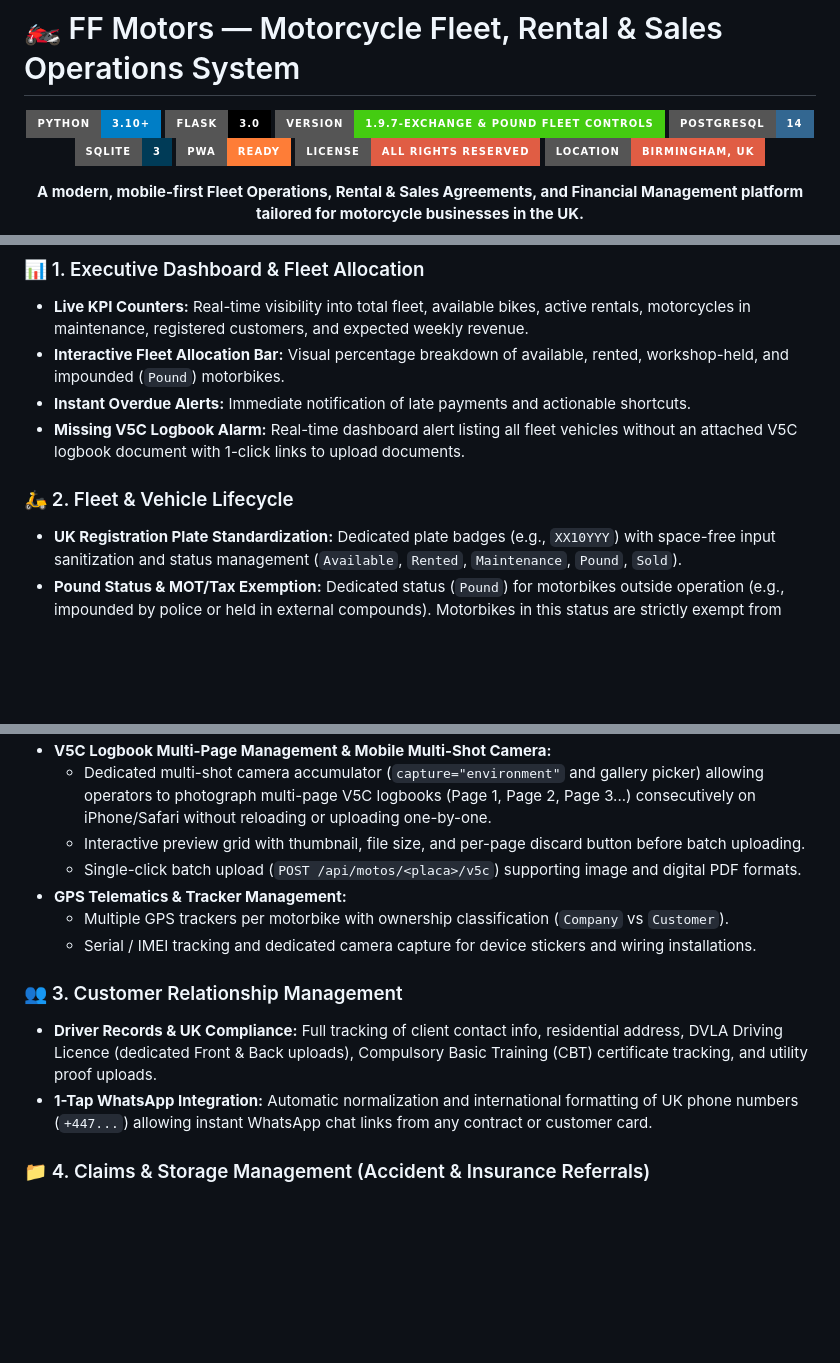
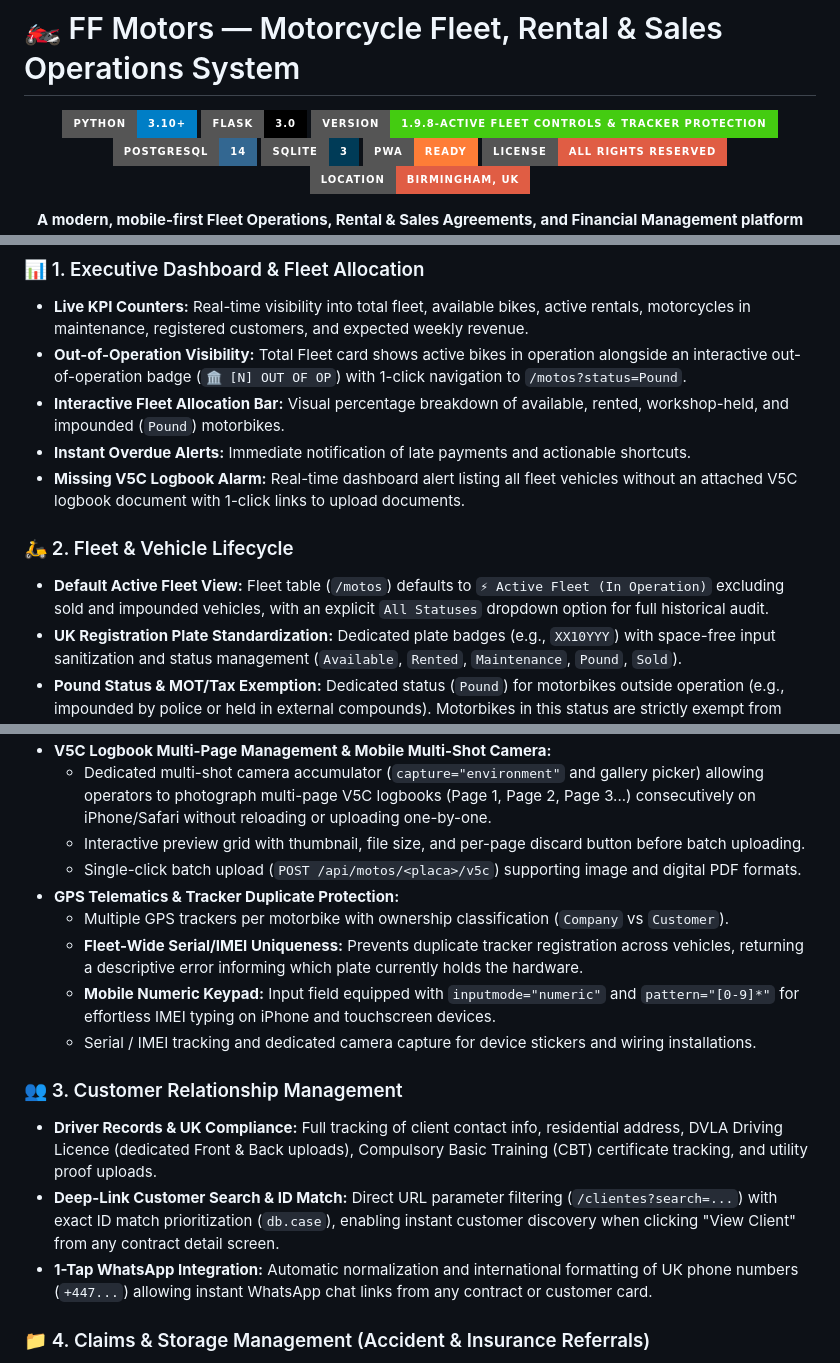
Before and after one commit to tmuniz570/vehicle-rental-management, a Markdown page: README.md, 3 parts joined by grey strips. GitHub-like rendering; badges without logos; blank space fills up the shorter version.

Commit message:
docs: update README.md to v1.9.8 with active fleet and tracker protection details

```diff
--- a/README.md
+++ b/README.md
@@ -4,7 +4,7 @@
 
 ![Python](https://img.shields.io/badge/Python-3.10%2B-blue?style=for-the-badge&logo=python&logoColor=white)
 ![Flask](https://img.shields.io/badge/Flask-3.0-black?style=for-the-badge&logo=flask&logoColor=white)
-![Version](https://img.shields.io/badge/Version-1.9.7--Exchange%20%26%20Pound%20Fleet%20Controls-success?style=for-the-badge)
+![Version](https://img.shields.io/badge/Version-1.9.8--Active%20Fleet%20Controls%20%26%20Tracker%20Protection-success?style=for-the-badge)
 ![PostgreSQL](https://img.shields.io/badge/PostgreSQL-14-336791?style=for-the-badge&logo=postgresql&logoColor=white)
 ![SQLite](https://img.shields.io/badge/SQLite-3-003B57?style=for-the-badge&logo=sqlite&logoColor=white)
 ![PWA](https://img.shields.io/badge/PWA-Ready-orange?style=for-the-badge&logo=pwa&logoColor=white)
@@ -29,11 +29,13 @@ The system features an installable **PWA (Progressive Web App)** interface with
 
 ### 📊 1. Executive Dashboard & Fleet Allocation
 * **Live KPI Counters:** Real-time visibility into total fleet, available bikes, active rentals, motorcycles in maintenance, registered customers, and expected weekly revenue.
+* **Out-of-Operation Visibility:** Total Fleet card shows active bikes in operation alongside an interactive out-of-operation badge (`🏛️ [N] OUT OF OP`) with 1-click navigation to `/motos?status=Pound`.
 * **Interactive Fleet Allocation Bar:** Visual percentage breakdown of available, rented, workshop-held, and impounded (`Pound`) motorbikes.
 * **Instant Overdue Alerts:** Immediate notification of late payments and actionable shortcuts.
 * **Missing V5C Logbook Alarm:** Real-time dashboard alert listing all fleet vehicles without an attached V5C logbook document with 1-click links to upload documents.
 
 ### 🛵 2. Fleet & Vehicle Lifecycle
+* **Default Active Fleet View:** Fleet table (`/motos`) defaults to `⚡ Active Fleet (In Operation)` excluding sold and impounded vehicles, with an explicit `All Statuses` dropdown option for full historical audit.
 * **UK Registration Plate Standardization:** Dedicated plate badges (e.g., `XX10YYY`) with space-free input sanitization and status management (`Available`, `Rented`, `Maintenance`, `Pound`, `Sold`).
 * **Pound Status & MOT/Tax Exemption:** Dedicated status (`Pound`) for motorbikes outside operation (e.g., impounded by police or held in external compounds). Motorbikes in this status are strictly exempt from MOT and Road Tax alerts on the executive dashboard and display `Exempt (Pound)` in fleet tables.
 * **UK MOT & Road Tax (VED) Compliance:** Annual MOT test and DVLA Road Tax expiry date tracking with proactive warning badges (🟢 Valid, 🟡 Expiring within 30 days, 🔴 Expired).
@@ -44,12 +46,15 @@ The system features an installable **PWA (Progressive Web App)** interface with
   - Dedicated multi-shot camera accumulator (`capture="environment"` and gallery picker) allowing operators to photograph multi-page V5C logbooks (Page 1, Page 2, Page 3...) consecutively on iPhone/Safari without reloading or uploading one-by-one.
   - Interactive preview grid with thumbnail, file size, and per-page discard button before batch uploading.
   - Single-click batch upload (`POST /api/motos/<placa>/v5c`) supporting image and digital PDF formats.
-* **GPS Telematics & Tracker Management:**
+* **GPS Telematics & Tracker Duplicate Protection:**
   - Multiple GPS trackers per motorbike with ownership classification (`Company` vs `Customer`).
+  - **Fleet-Wide Serial/IMEI Uniqueness:** Prevents duplicate tracker registration across vehicles, returning a descriptive error informing which plate currently holds the hardware.
+  - **Mobile Numeric Keypad:** Input field equipped with `inputmode="numeric"` and `pattern="[0-9]*"` for effortless IMEI typing on iPhone and touchscreen devices.
   - Serial / IMEI tracking and dedicated camera capture for device stickers and wiring installations.
 
 ### 👥 3. Customer Relationship Management
 * **Driver Records & UK Compliance:** Full tracking of client contact info, residential address, DVLA Driving Licence (dedicated Front & Back uploads), Compulsory Basic Training (CBT) certificate tracking, and utility proof uploads.
+* **Deep-Link Customer Search & ID Match:** Direct URL parameter filtering (`/clientes?search=...`) with exact ID match prioritization (`db.case`), enabling instant customer discovery when clicking "View Client" from any contract detail screen.
 * **1-Tap WhatsApp Integration:** Automatic normalization and international formatting of UK phone numbers (`+447...`) allowing instant WhatsApp chat links from any contract or customer card.
 
 ### 📁 4. Claims & Storage Management (Accident & Insurance Referrals)
```
